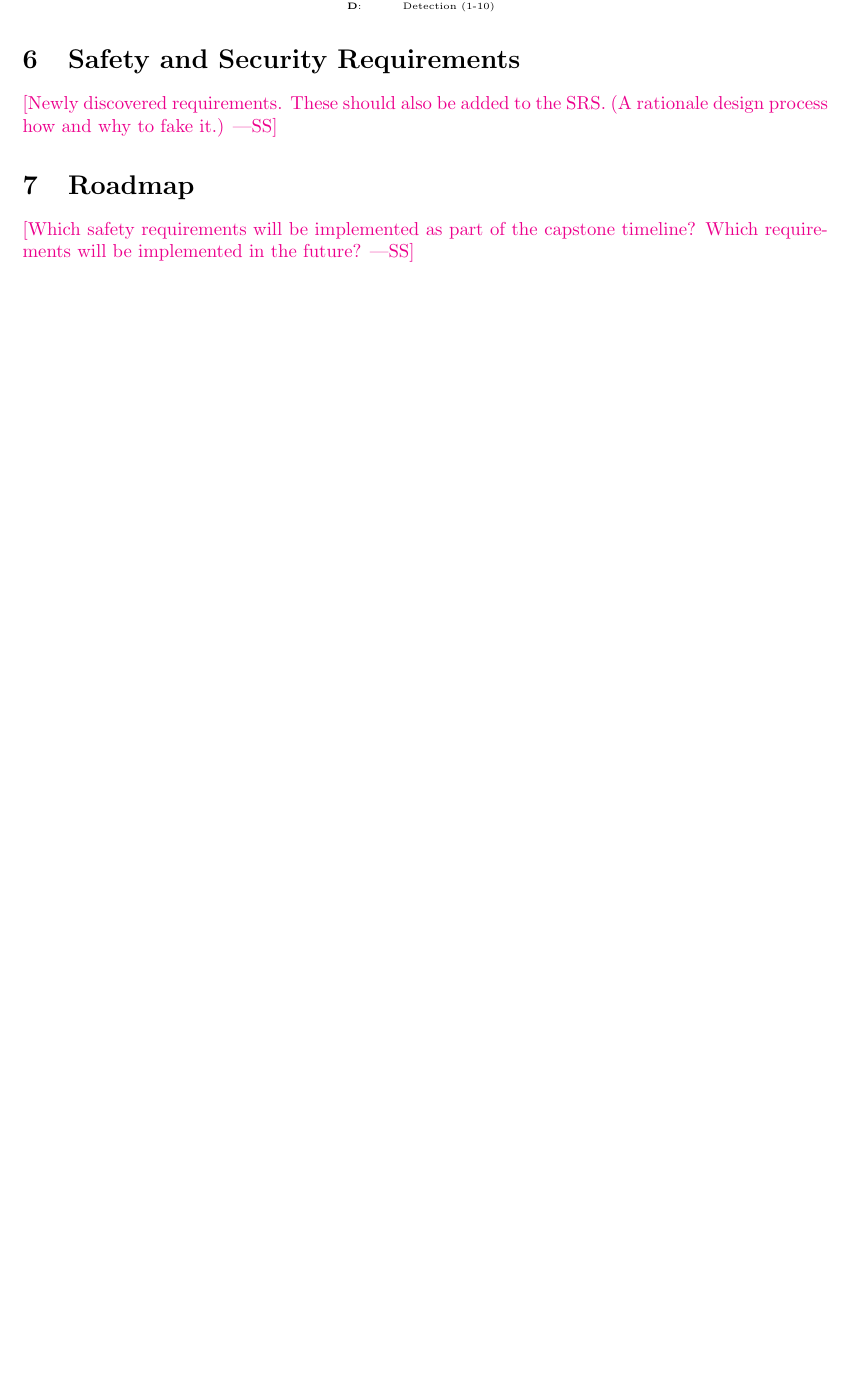
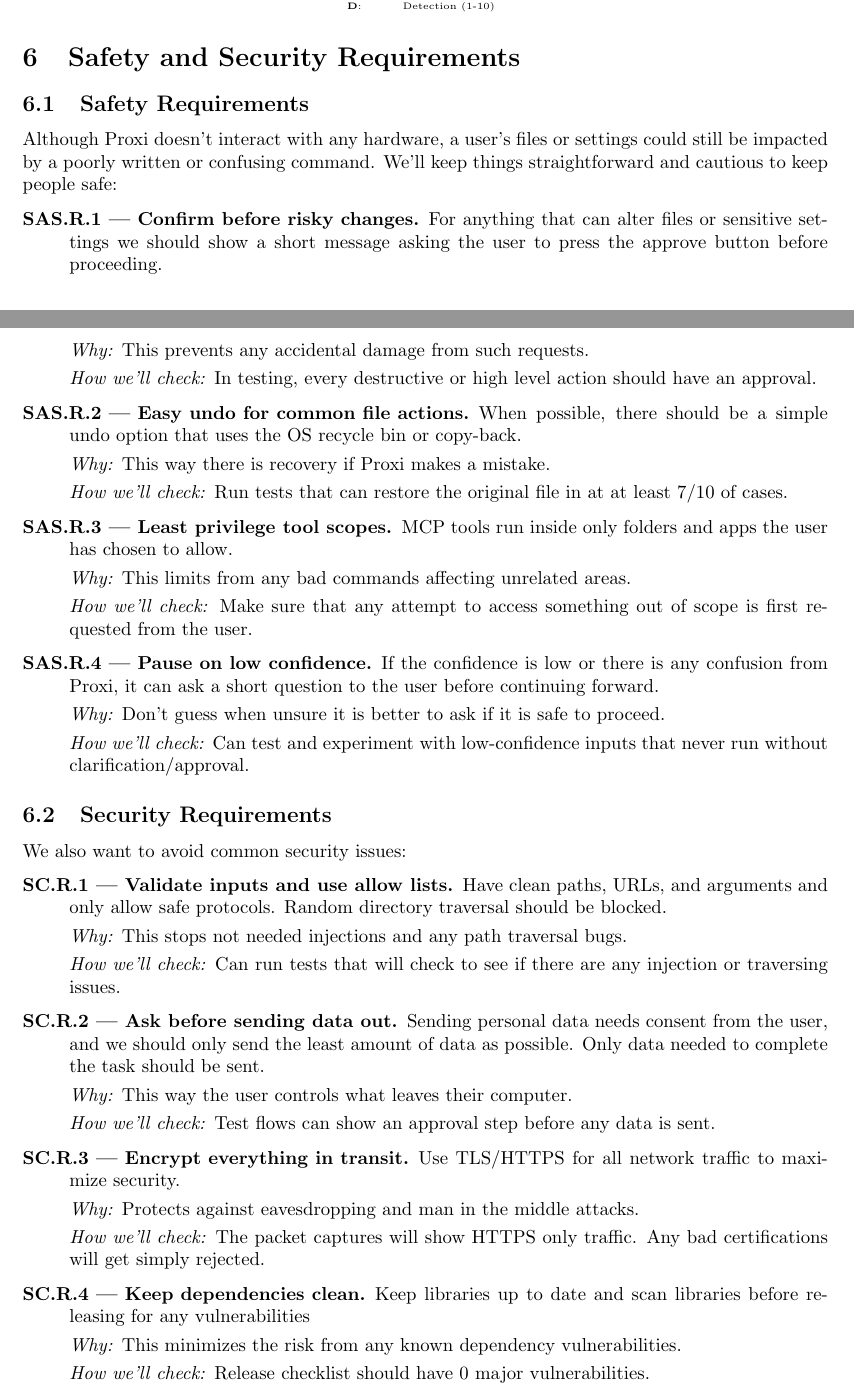
Before and after one commit to gkpodder/Capstone, a LaTeX document (docs/HazardAnalysis/HazardAnalysis.tex): part of page 6 of 9 before the commit and two parts of pages 6 and 7 of 11 after it, the two joined at a grey line, cut so that both start at the same text, the shorter picture padded with empty space. Compiled offline with pdfLaTeX.

Commit message:
done part 6,7

```diff
--- a/docs/HazardAnalysis/HazardAnalysis.tex
+++ b/docs/HazardAnalysis/HazardAnalysis.tex
@@ -263,10 +263,89 @@
 
 \section{Safety and Security Requirements}
 
-\wss{Newly discovered requirements.  These should also be added to the SRS.  (A
-rationale design process how and why to fake it.)}
+\subsection{Safety Requirements}
+Although Proxi doesn't interact with any hardware, a user's files or settings
+could still be impacted by a poorly written or confusing command. We'll keep
+things straightforward and cautious to keep people safe:
+
+\begin{description}
+  \item[SAS.R.1 — Confirm before risky changes.]
+  For anything that can alter files or sensitive settings we should
+  show a short message asking the user to press the approve button
+  before proceeding.
+
+  \emph{Why:} This prevents any accidental damage from such requests.
+
+  \emph{How we’ll check:} In testing, every destructive or high level action
+  should have an approval.
+
+  \item[SAS.R.2 — Easy undo for common file actions.]
+  When possible, there should be a simple undo option that uses the OS recycle
+  bin or copy-back.
+
+  \emph{Why:} This way there is recovery if Proxi makes a mistake.
+
+  \emph{How we’ll check:} Run tests that can restore the original file in
+  at at least 7/10 of cases.
+
+  \item[SAS.R.3 — Least privilege tool scopes.]
+  MCP tools run inside only folders and apps the user has chosen to allow.
+
+  \emph{Why:} This limits from any bad commands affecting unrelated areas.
+
+  \emph{How we’ll check:} Make sure that any attempt to access something out of
+  scope is first requested from the user.
+
+  \item[SAS.R.4 — Pause on low confidence.]
+  If the confidence is low or there is any confusion from Proxi, it can ask a
+  short question to the user before continuing forward.
+
+  \emph{Why:} Don’t guess when unsure it is better to ask if it is safe to
+  proceed.
+
+  \emph{How we’ll check:} Can test and experiment with low-confidence inputs
+  that never run without clarification/approval.
+\end{description}
+
+\subsection{Security Requirements}
+We also want to avoid common security issues:
+
+\begin{description}
+  \item[SC.R.1 — Validate inputs and use allow lists.]
+  Have clean paths, URLs, and arguments and only allow safe protocols.
+  Random directory traversal should be blocked.
+
+  \emph{Why:} This stops not needed injections and any path traversal bugs.
+
+  \emph{How we’ll check:} Can run tests that will check to see if there are any
+  injection or traversing issues.
+
+  \item[SC.R.2 — Ask before sending data out.]
+  Sending personal data needs consent from the user, and we should only send the
+  least amount of data as possible. Only data needed to complete the task should
+  be sent.
+
+  \emph{Why:} This way the user controls what leaves their computer.
+
+  \emph{How we’ll check:} Test flows can show an approval step before any data
+  is sent.
+
+  \item[SC.R.3 — Encrypt everything in transit.]
+  Use TLS/HTTPS for all network traffic to maximize security.
+
+  \emph{Why:} Protects against eavesdropping and man in the middle attacks.
+
+  \emph{How we’ll check:} The packet captures will show HTTPS only traffic. Any
+  bad certifications will get simply rejected.
+
+  \item[SC.R.4 — Keep dependencies clean.]
+  Keep libraries up to date and scan libraries before releasing for any
+  vulnerabilities
+
+  \emph{Why:} This minimizes the risk from any known dependency vulnerabilities.
+
+  \emph{How we’ll check:} Release checklist should have 0 major vulnerabilities.
+\end{description}
 
 \section{Roadmap}
 
-\wss{Which safety requirements will be implemented as part of the capstone timeline?
-Which requirements will be implemented in the future?}
```
Also changed, not shown: docs/HazardAnalysis/HazardAnalysis.pdf, docs/HazardAnalysis/HazardAnalysis.tex (37 more changed lines).
